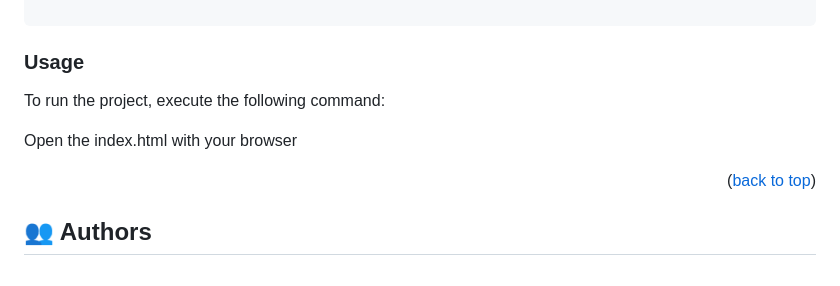
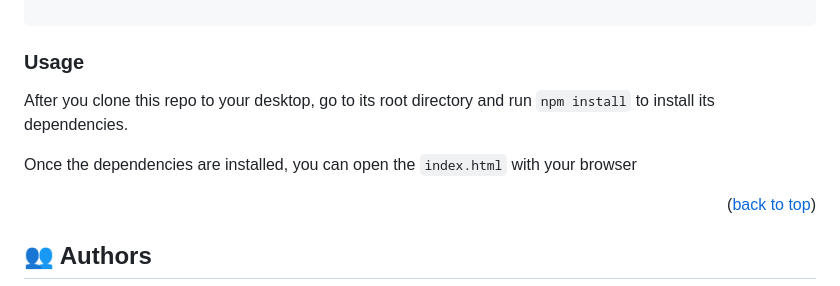
Before and after one commit to yemidada/desktop-version-portfolio, a Markdown page: README.md, the part around the change. Drawn GitHub-style.

```diff
--- a/README.md
+++ b/README.md
@@ -119,9 +119,9 @@ $ npm install
 
 ### Usage
 
-To run the project, execute the following command:
+After you clone this repo to your desktop, go to its root directory and run `npm install` to install its dependencies.
 
-Open the index.html with your browser
+Once the dependencies are installed, you can open the `index.html` with your browser
 
 
 <p align="right">(<a href="#readme-top">back to top</a>)</p>
```
